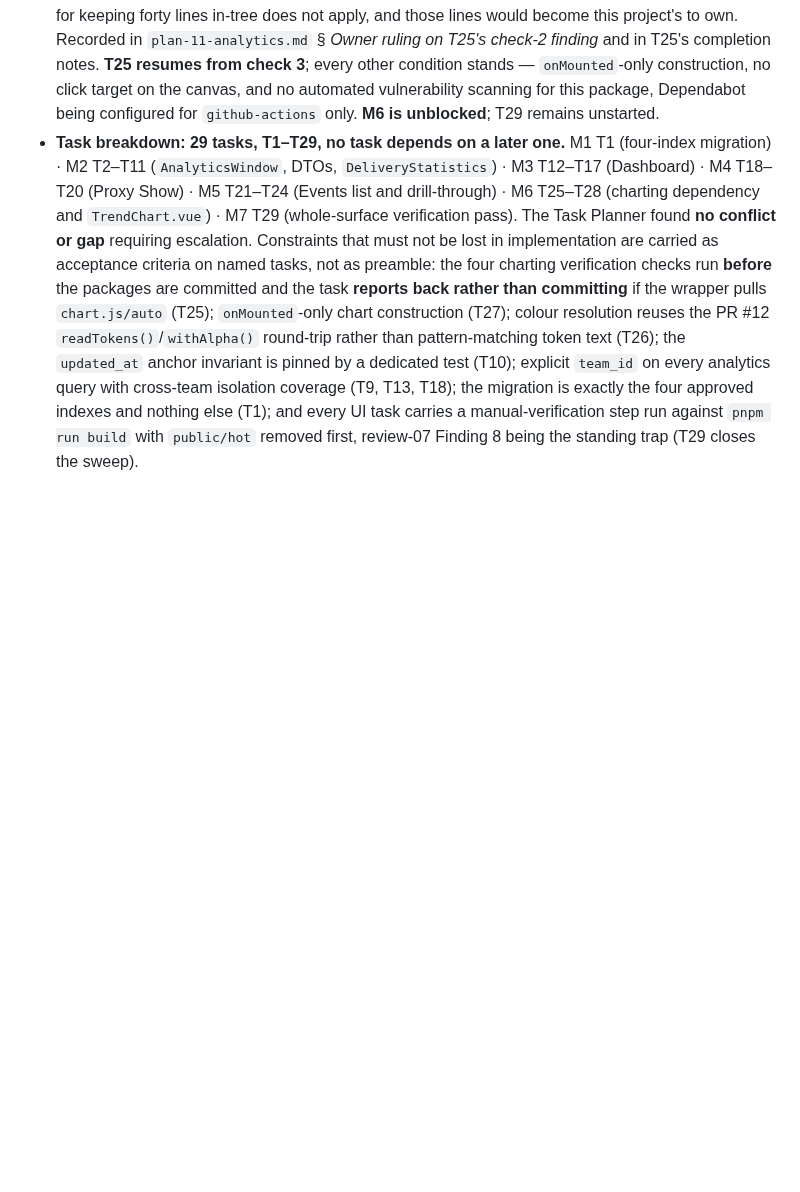
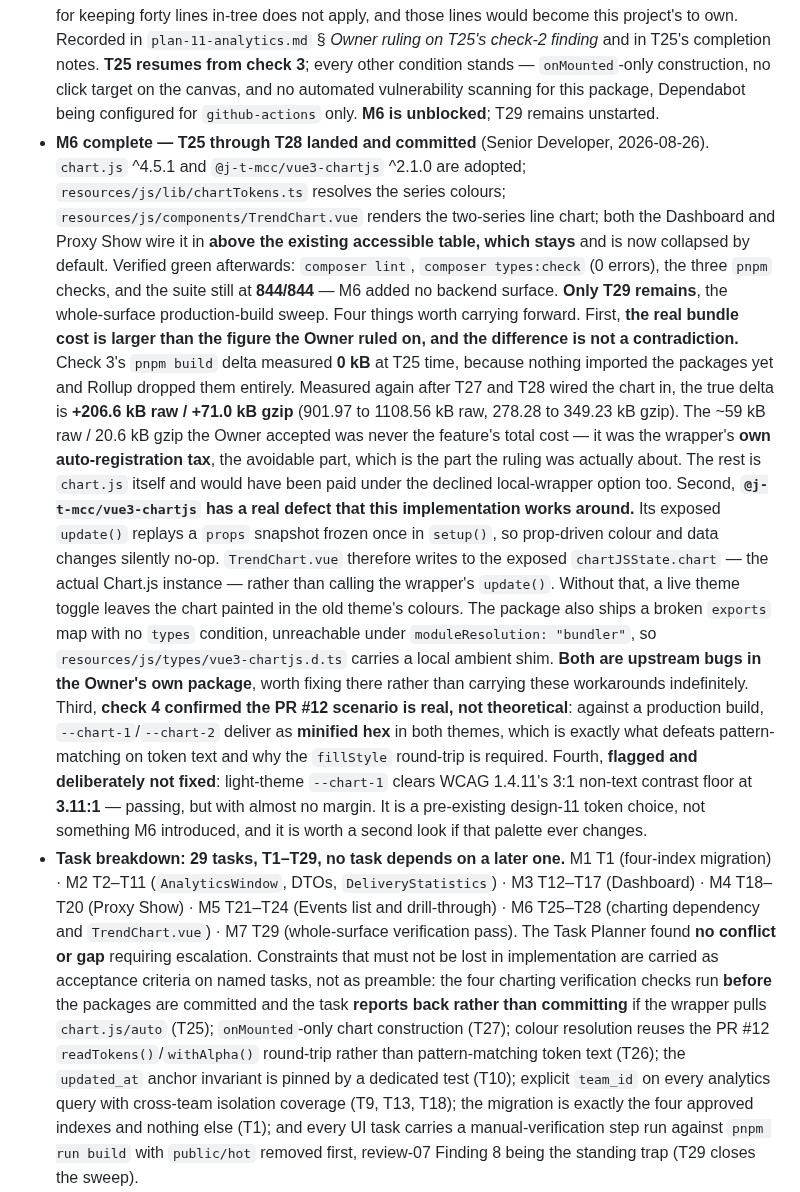
Before and after one commit to J-T-McC/webhook-proxy-service, a Markdown page: docs/status.md, the part around the change. GitHub-like rendering; blank space fills up the shorter version.

Commit message:
docs(item-11): record T25-T28 complete, M6 closed
- charting dependency adopted, chartTokens.ts and TrendChart.vue landed, chart wired above the accessible table on both screens
- lint, PHPStan level 7, pnpm checks and 844/844 tests verified green; only T29 remains
- record the true bundle delta of +206.6 kB raw / +71.0 kB gzip and why it differs from the ~20.6 kB gzip figure the Owner ruled on
- record the wrapper's frozen-props update defect and broken exports map as upstream bugs worth fixing at source
- flag light-theme --chart-1 non-text contrast at 3.11:1, passing but with little margin

Co-Authored-By: Claude Opus 5 (1M context) <noreply@anthropic.com>

```diff
--- a/docs/status.md
+++ b/docs/status.md
@@ -228,6 +228,38 @@ plus both Owner flags ruled, 2026-08-26);
   **T25 resumes from check 3**; every other condition stands — `onMounted`-only construction, no
   click target on the canvas, and no automated vulnerability scanning for this package, Dependabot
   being configured for `github-actions` only. **M6 is unblocked**; T29 remains unstarted.
+- **M6 complete — T25 through T28 landed and committed** (Senior Developer, 2026-08-26).
+  `chart.js` ^4.5.1 and `@j-t-mcc/vue3-chartjs` ^2.1.0 are adopted; `resources/js/lib/chartTokens.ts`
+  resolves the series colours; `resources/js/components/TrendChart.vue` renders the two-series line
+  chart; both the Dashboard and Proxy Show wire it in **above the existing accessible table, which
+  stays** and is now collapsed by default. Verified green afterwards: `composer lint`,
+  `composer types:check` (0 errors), the three `pnpm` checks, and the suite still at **844/844** —
+  M6 added no backend surface. **Only T29 remains**, the whole-surface production-build sweep.
+  Four things worth carrying forward.
+  First, **the real bundle cost is larger than the figure the Owner ruled on, and the difference is
+  not a contradiction.** Check 3's `pnpm build` delta measured **0 kB** at T25 time, because nothing
+  imported the packages yet and Rollup dropped them entirely. Measured again after T27 and T28 wired
+  the chart in, the true delta is **+206.6 kB raw / +71.0 kB gzip** (901.97 to 1108.56 kB raw,
+  278.28 to 349.23 kB gzip). The ~59 kB raw / 20.6 kB gzip the Owner accepted was never the feature's
+  total cost — it was the wrapper's **own auto-registration tax**, the avoidable part, which is the
+  part the ruling was actually about. The rest is `chart.js` itself and would have been paid under
+  the declined local-wrapper option too.
+  Second, **`@j-t-mcc/vue3-chartjs` has a real defect that this implementation works around.** Its
+  exposed `update()` replays a `props` snapshot frozen once in `setup()`, so prop-driven colour and
+  data changes silently no-op. `TrendChart.vue` therefore writes to the exposed
+  `chartJSState.chart` — the actual Chart.js instance — rather than calling the wrapper's `update()`.
+  Without that, a live theme toggle leaves the chart painted in the old theme's colours. The package
+  also ships a broken `exports` map with no `types` condition, unreachable under
+  `moduleResolution: "bundler"`, so `resources/js/types/vue3-chartjs.d.ts` carries a local ambient
+  shim. **Both are upstream bugs in the Owner's own package**, worth fixing there rather than
+  carrying these workarounds indefinitely.
+  Third, **check 4 confirmed the PR #12 scenario is real, not theoretical**: against a production
+  build, `--chart-1`/`--chart-2` deliver as **minified hex** in both themes, which is exactly what
+  defeats pattern-matching on token text and why the `fillStyle` round-trip is required.
+  Fourth, **flagged and deliberately not fixed**: light-theme `--chart-1` clears WCAG 1.4.11's 3:1
+  non-text contrast floor at **3.11:1** — passing, but with almost no margin. It is a pre-existing
+  design-11 token choice, not something M6 introduced, and it is worth a second look if that palette
+  ever changes.
 - **Task breakdown: 29 tasks, T1–T29, no task depends on a later one.** M1 T1 (four-index
   migration) · M2 T2–T11 (`AnalyticsWindow`, DTOs, `DeliveryStatistics`) · M3 T12–T17
   (Dashboard) · M4 T18–T20 (Proxy Show) · M5 T21–T24 (Events list and drill-through) ·
```
